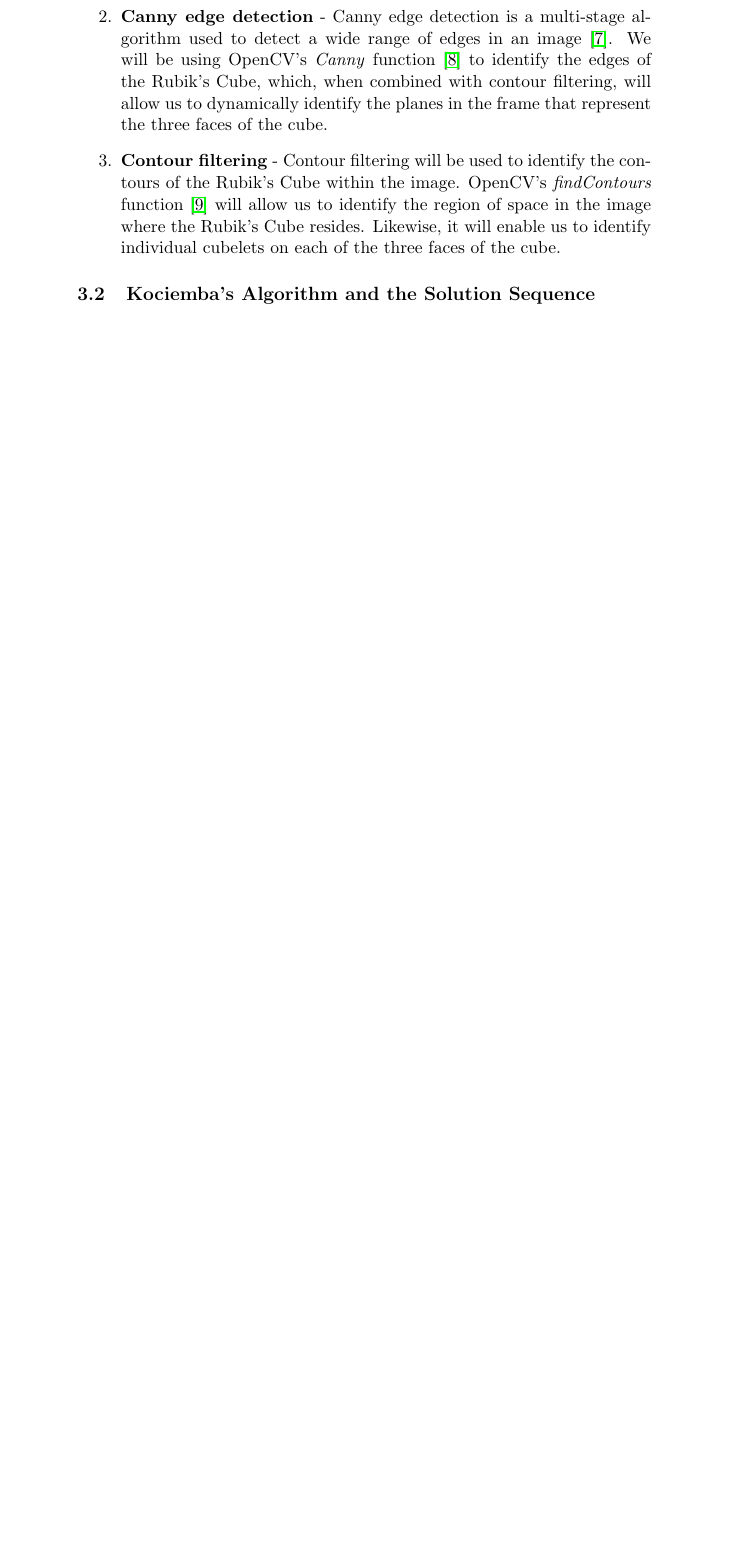
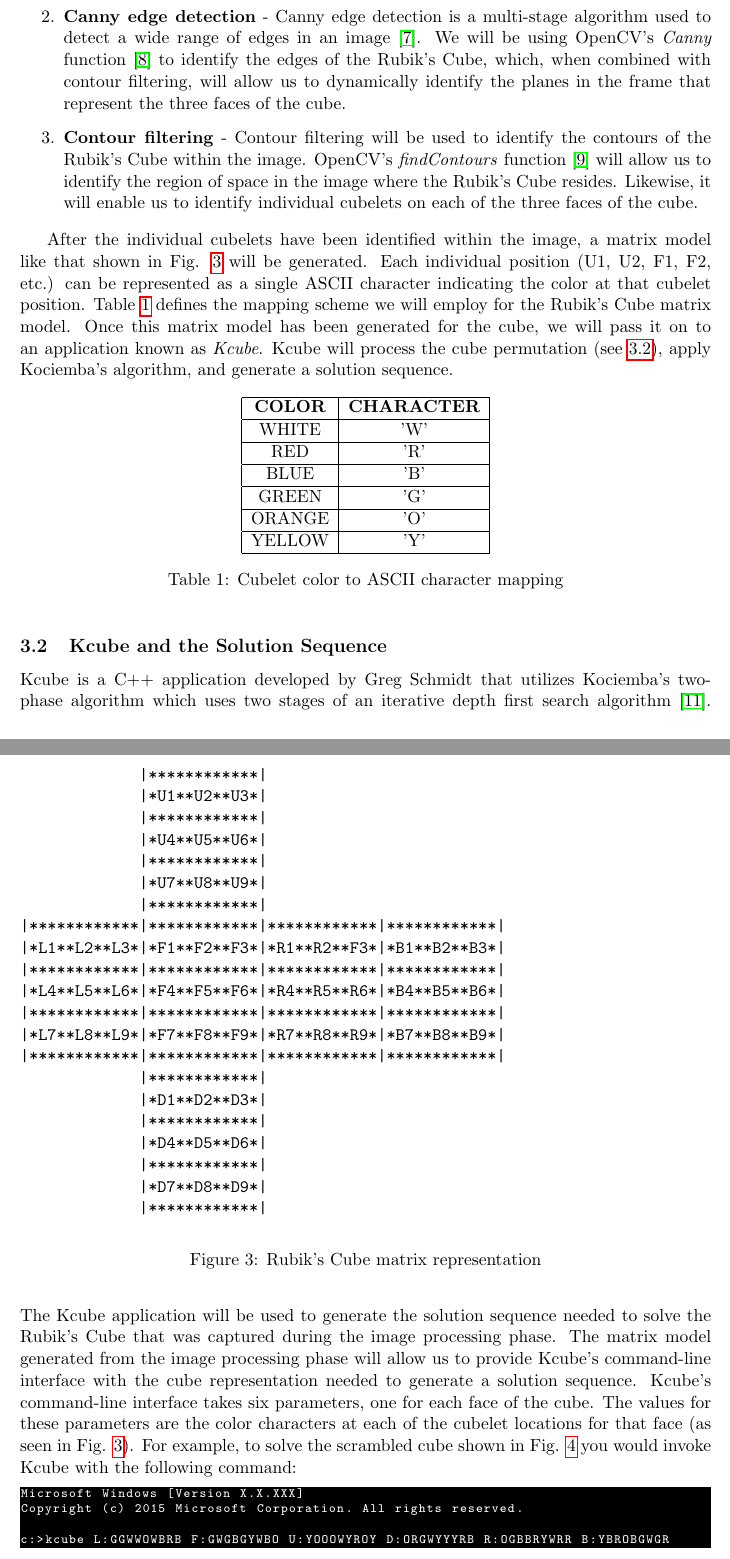
Before and after one commit to jon-whit/herbert, a LaTeX document (Documents/main.tex): part of page 5 of 9 before the commit and two parts of pages 3 and 4 of 7 after it, the two joined at a grey line, cut so that both start at the same text, the shorter picture padded with empty space. Compiled offline with pdfLaTeX.

Commit message:
Finished Kcube and solution sequence section.

```diff
--- a/Documents/main.tex
+++ b/Documents/main.tex
@@ -75,9 +87,66 @@ Capturing the faces of a cube requires three primary operations:
 
   \item \textbf{Contour filtering} -
  Contour filtering will be used to identify the contours of the Rubik's Cube within the image. OpenCV's \textit{findContours} function \cite{findContours} will allow us to identify the region of space in the image where the Rubik's Cube resides. Likewise, it will enable us to identify individual cubelets on each of the three faces of the cube.
-
 \end{enumerate}
 
+After the individual cubelets have been identified within the image, a matrix model like that shown in Fig. \ref{fig:matrix layout} will be generated. Each individual position (U1, U2, F1, F2, etc.) can be represented as a single ASCII character indicating the color at that cubelet position. Table \ref{table:cubelet representation} defines the mapping scheme we will employ for the Rubik's Cube matrix model. Once this matrix model has been generated for the cube, we will pass it on to an application known as \textit{Kcube}. Kcube will process the cube permutation (see \ref{sec:Kcube}), apply Kociemba's algorithm, and generate a solution sequence.
+
+\begin{figure}[!ht]
+\centering
+\begin{verbatim}
+             |************|
+             |*U1**U2**U3*|
+             |************|
+             |*U4**U5**U6*|
+             |************|
+             |*U7**U8**U9*|
+             |************|
+|************|************|************|************|
+|*L1**L2**L3*|*F1**F2**F3*|*R1**R2**F3*|*B1**B2**B3*|
+|************|************|************|************|
+|*L4**L5**L6*|*F4**F5**F6*|*R4**R5**R6*|*B4**B5**B6*|
+|************|************|************|************|
+|*L7**L8**L9*|*F7**F8**F9*|*R7**R8**R9*|*B7**B8**B9*|
+|************|************|************|************|
+             |************|
+             |*D1**D2**D3*|
+             |************|
+             |*D4**D5**D6*|
+             |************|
+             |*D7**D8**D9*|
+             |************|
+\end{verbatim}
+\caption{Rubik's Cube matrix representation}
+\label{fig:matrix layout}
+\end{figure}
+
+\begin{table}[!ht]
+\centering
+\begin{tabular}{|c|c|}
+\hline
+\textbf{COLOR} & \textbf{CHARACTER} \\ \hline
+WHITE          & 'W'              \\ \hline
+RED            & 'R'              \\ \hline
+BLUE           & 'B'              \\ \hline
+GREEN          & 'G'              \\ \hline
+ORANGE         & 'O'              \\ \hline
+YELLOW         & 'Y'              \\ \hline
+\end{tabular}
+\caption{Cubelet color to ASCII character mapping}
+\label{table:cubelet representation}
+\end{table}
+
+\subsection{Kcube and the Solution Sequence}
+\label{sec:Kcube}
+Kcube is a C++ application developed by Greg Schmidt that utilizes Kociemba's two-phase algorithm which uses two stages of an iterative depth first search algorithm \cite{The Two-Phase Algorithm}. The Kcube application will be used to generate the solution sequence needed to solve the Rubik's Cube that was captured during the image processing phase. The matrix model generated from the image processing phase will allow us to provide Kcube's command-line interface with the cube representation needed to generate a solution sequence. Kcube's command-line interface takes six parameters, one for each face of the cube. The values for these parameters are the color characters at each of the cubelet locations for that face (as seen in Fig. \ref{fig:matrix layout}). For example, to solve the scrambled cube shown in Fig. \ref{fig:scrambled cube} you would invoke Kcube with the following command:
+
+\begin{lstlisting}[style=DOS]
+Microsoft Windows [Version X.X.XXX]
+Copyright (c) 2015 Microsoft Corporation. All rights reserved.
+
+c:>kcube L:GGWWOWBRB F:GWGBGYWBO U:YOOOWYROY D:ORGWYYYRB R:OGBBRYWRR B:YBROBGWGR
+\end{lstlisting}
+
+Kcube will then process the input parameters and generate a sequence of twenty-three or less moves (see \ref{sec:fundamental moves}) that, when applied to the cube, will solve the cube. Each move will be mapped to a unique integer value (see Table \ref{table:moves table}), and these values will be transmitted sequentially over an RS232 serial connection to the FPGA control board, at which point the control board will take responsibility for controlling the electro-mechanical stepper motors and mechanical actuators needed to physically manipulate the cube.
 
 
-\subsection{Kociemba's Algorithm and the Solution Sequence}
```
Also changed, not shown: Documents/Scrambled Cube.jpg (added), Documents/main.tex (42 more changed lines).
